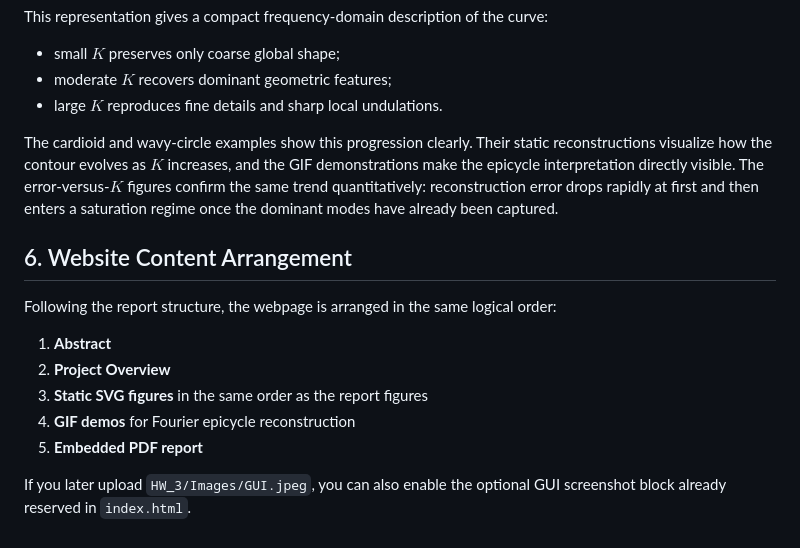
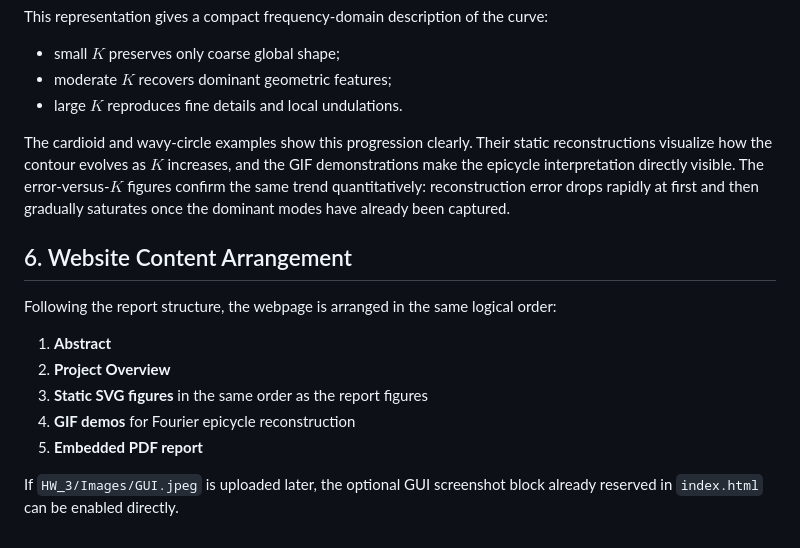
Before and after one commit to Stardust-math/Mathematical_Modeling, a Markdown page: HW_3/project_overview.md, the part around one of its changes. Rendered like a GitHub page.

```diff
--- a/HW_3/project_overview.md
+++ b/HW_3/project_overview.md
@@ -85,9 +136,9 @@ This representation gives a compact frequency-domain description of the curve:
 
 - small $K$ preserves only coarse global shape;
 - moderate $K$ recovers dominant geometric features;
-- large $K$ reproduces fine details and sharp local undulations.
+- large $K$ reproduces fine details and local undulations.
 
-The cardioid and wavy-circle examples show this progression clearly. Their static reconstructions visualize how the contour evolves as $K$ increases, and the GIF demonstrations make the epicycle interpretation directly visible. The error-versus-$K$ figures confirm the same trend quantitatively: reconstruction error drops rapidly at first and then enters a saturation regime once the dominant modes have already been captured.
+The cardioid and wavy-circle examples show this progression clearly. Their static reconstructions visualize how the contour evolves as $K$ increases, and the GIF demonstrations make the epicycle interpretation directly visible. The error-versus-$K$ figures confirm the same trend quantitatively: reconstruction error drops rapidly at first and then gradually saturates once the dominant modes have already been captured.
 
 ## 6. Website Content Arrangement
 
@@ -99,4 +150,4 @@ Following the report structure, the webpage is arranged in the same logical orde
 4. **GIF demos** for Fourier epicycle reconstruction
 5. **Embedded PDF report**
 
-If you later upload `HW_3/Images/GUI.jpeg`, you can also enable the optional GUI screenshot block already reserved in `index.html`.
+If `HW_3/Images/GUI.jpeg` is uploaded later, the optional GUI screenshot block already reserved in `index.html` can be enabled directly.
```
Also changed, not shown: other parts of HW_3/project_overview.md (+72 -21 lines).
